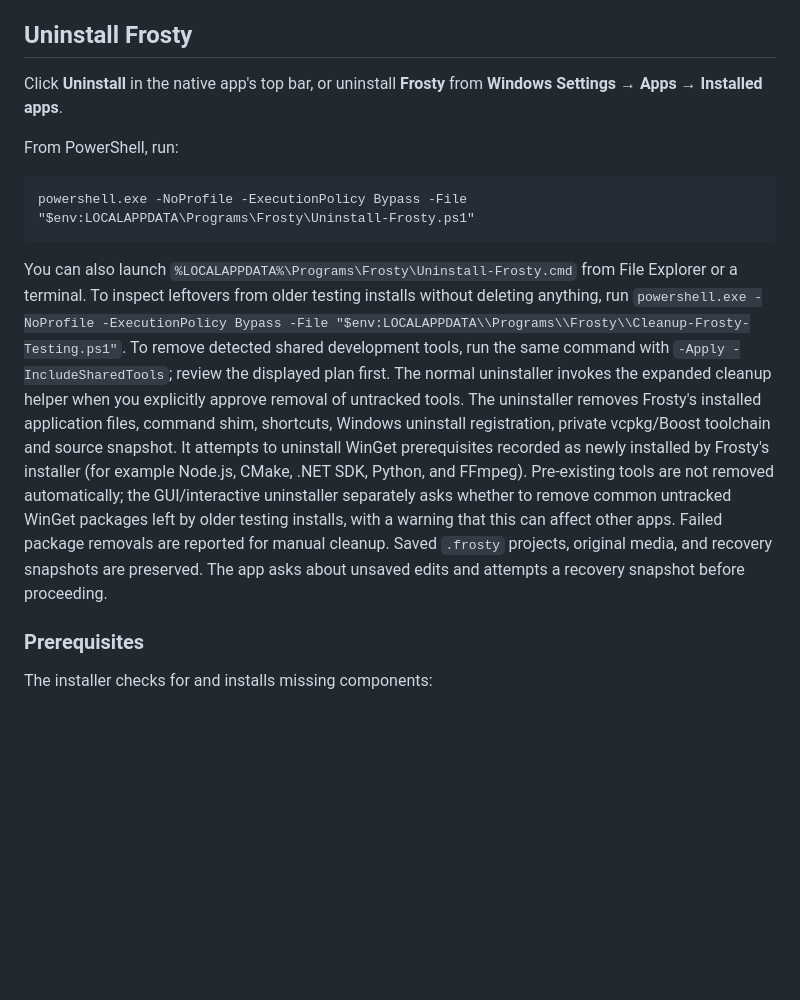
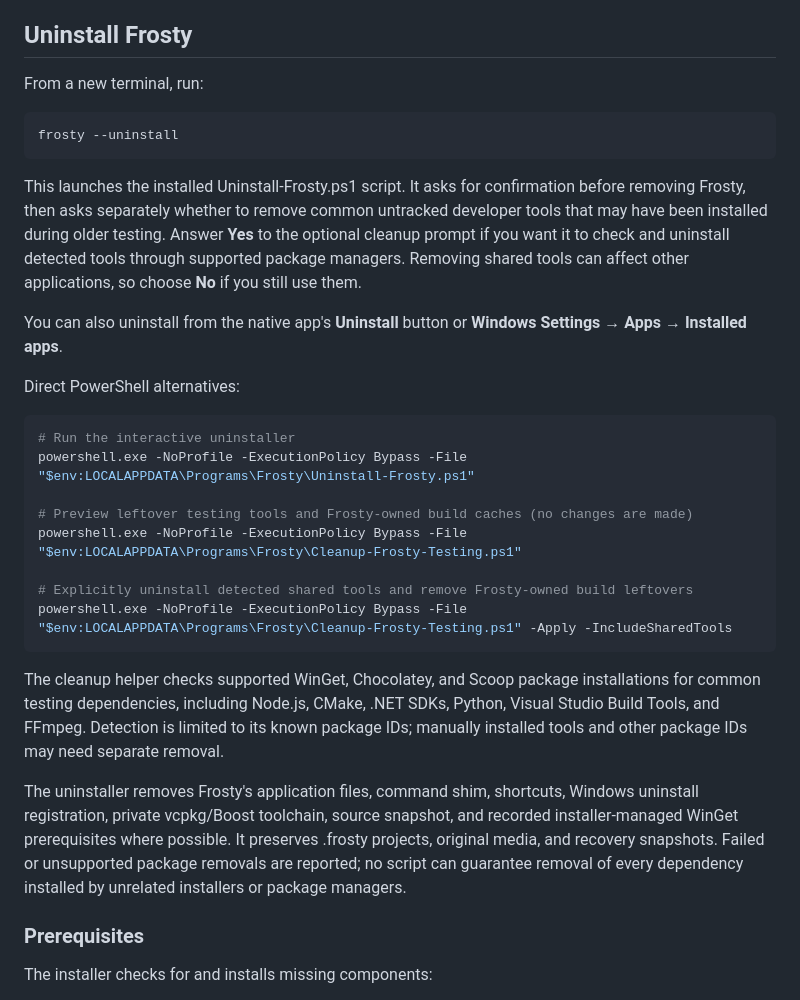
Before and after one commit to Txdana/Frosty, a Markdown page: README.md, the part around the change. Rendered like a GitHub page; blank space fills up the shorter version.

Commit message:
Document frosty --uninstall and cleanup workflow

````diff
--- a/README.md
+++ b/README.md
@@ -30,13 +30,32 @@ The command downloads the current `master` source installer, reruns regression t
 
 ## Uninstall Frosty
 
-Click **Uninstall** in the native app's top bar, or uninstall **Frosty** from **Windows Settings → Apps → Installed apps**.
+From a new terminal, run:
 
-From PowerShell, run:
+```powershell
+frosty --uninstall
+```
 
-    powershell.exe -NoProfile -ExecutionPolicy Bypass -File "$env:LOCALAPPDATA\Programs\Frosty\Uninstall-Frosty.ps1"
+This launches the installed Uninstall-Frosty.ps1 script. It asks for confirmation before removing Frosty, then asks separately whether to remove common untracked developer tools that may have been installed during older testing. Answer **Yes** to the optional cleanup prompt if you want it to check and uninstall detected tools through supported package managers. Removing shared tools can affect other applications, so choose **No** if you still use them.
 
-You can also launch `%LOCALAPPDATA%\Programs\Frosty\Uninstall-Frosty.cmd` from File Explorer or a terminal. To inspect leftovers from older testing installs without deleting anything, run `powershell.exe -NoProfile -ExecutionPolicy Bypass -File "$env:LOCALAPPDATA\\Programs\\Frosty\\Cleanup-Frosty-Testing.ps1"`. To remove detected shared development tools, run the same command with `-Apply -IncludeSharedTools`; review the displayed plan first. The normal uninstaller invokes the expanded cleanup helper when you explicitly approve removal of untracked tools. The uninstaller removes Frosty's installed application files, command shim, shortcuts, Windows uninstall registration, private vcpkg/Boost toolchain and source snapshot. It attempts to uninstall WinGet prerequisites recorded as newly installed by Frosty's installer (for example Node.js, CMake, .NET SDK, Python, and FFmpeg). Pre-existing tools are not removed automatically; the GUI/interactive uninstaller separately asks whether to remove common untracked WinGet packages left by older testing installs, with a warning that this can affect other apps. Failed package removals are reported for manual cleanup. Saved `.frosty` projects, original media, and recovery snapshots are preserved. The app asks about unsaved edits and attempts a recovery snapshot before proceeding.
+You can also uninstall from the native app's **Uninstall** button or **Windows Settings → Apps → Installed apps**.
+
+Direct PowerShell alternatives:
+
+```powershell
+# Run the interactive uninstaller
+powershell.exe -NoProfile -ExecutionPolicy Bypass -File "$env:LOCALAPPDATA\Programs\Frosty\Uninstall-Frosty.ps1"
+
+# Preview leftover testing tools and Frosty-owned build caches (no changes are made)
+powershell.exe -NoProfile -ExecutionPolicy Bypass -File "$env:LOCALAPPDATA\Programs\Frosty\Cleanup-Frosty-Testing.ps1"
+
+# Explicitly uninstall detected shared tools and remove Frosty-owned build leftovers
+powershell.exe -NoProfile -ExecutionPolicy Bypass -File "$env:LOCALAPPDATA\Programs\Frosty\Cleanup-Frosty-Testing.ps1" -Apply -IncludeSharedTools
+```
+
+The cleanup helper checks supported WinGet, Chocolatey, and Scoop package installations for common testing dependencies, including Node.js, CMake, .NET SDKs, Python, Visual Studio Build Tools, and FFmpeg. Detection is limited to its known package IDs; manually installed tools and other package IDs may need separate removal.
+
+The uninstaller removes Frosty's application files, command shim, shortcuts, Windows uninstall registration, private vcpkg/Boost toolchain, source snapshot, and recorded installer-managed WinGet prerequisites where possible. It preserves .frosty projects, original media, and recovery snapshots. Failed or unsupported package removals are reported; no script can guarantee removal of every dependency installed by unrelated installers or package managers.
 
 ### Prerequisites
 
````
